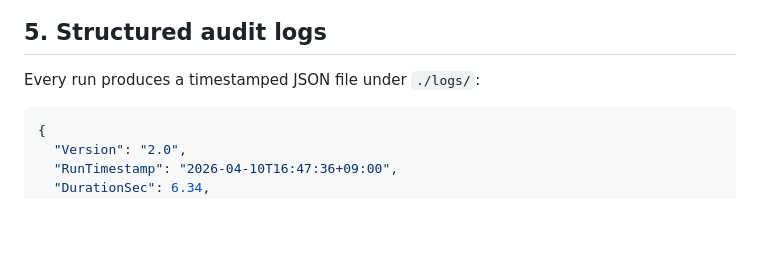
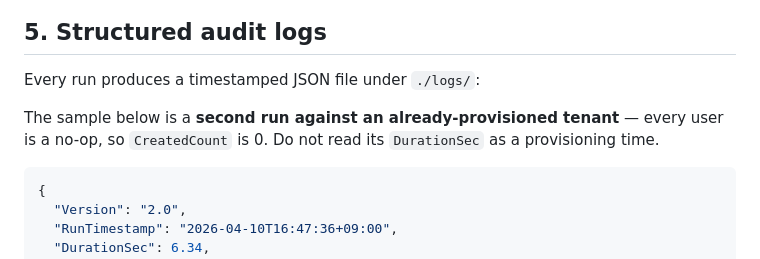
Before and after one commit to byeongkicho/m365-automation-toolkit, a Markdown page: docs/architecture.md, the part around the change. Drawn GitHub-style; blank space fills up the shorter version.

````diff
--- a/docs/architecture.md
+++ b/docs/architecture.md
@@ -93,6 +93,9 @@ If the second attempt also 404s, it's a real error and gets logged with full con
 
 Every run produces a timestamped JSON file under `./logs/`:
 
+The sample below is a **second run against an already-provisioned tenant** — every user is a
+no-op, so `CreatedCount` is 0. Do not read its `DurationSec` as a provisioning time.
+
 ```json
 {
   "Version": "2.0",
````
Also changed, not shown: README.md (+18 -7 lines).
